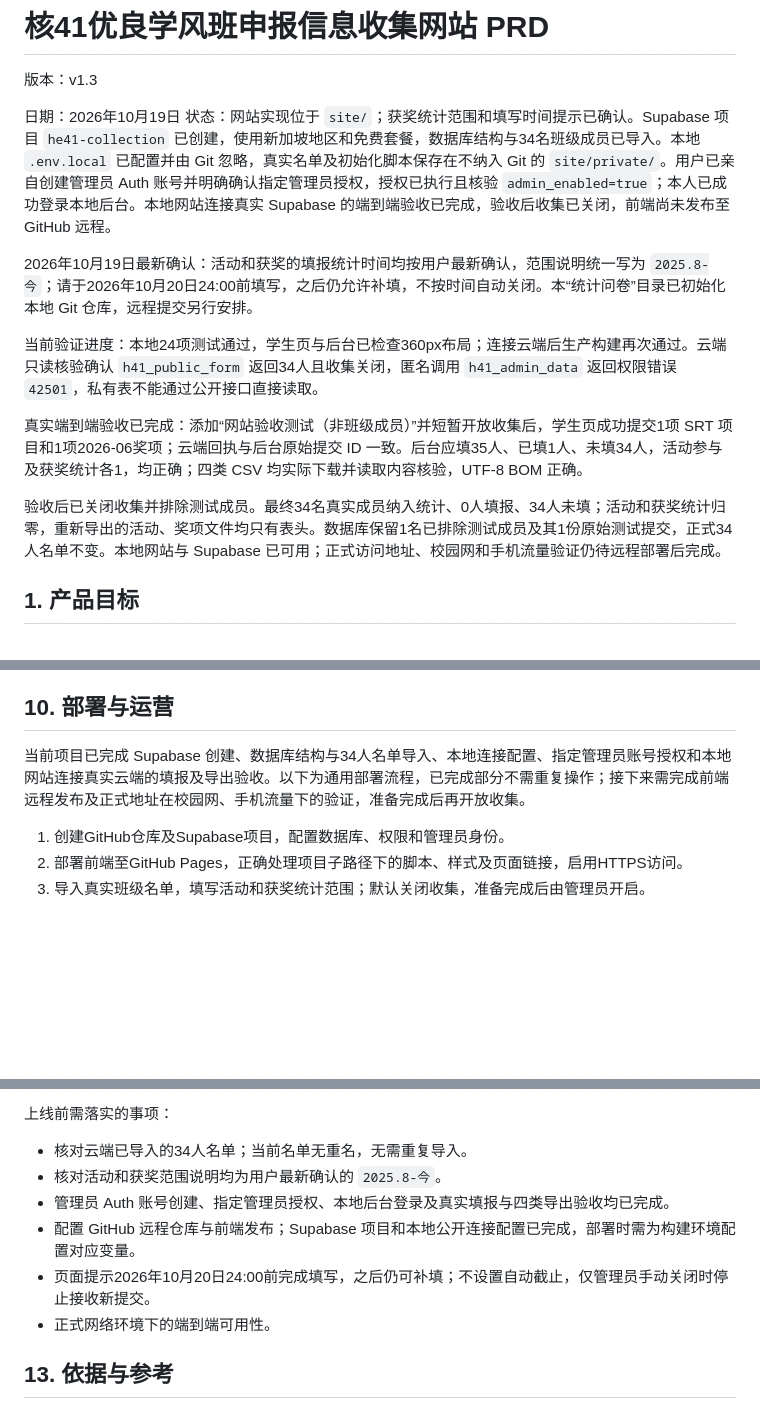
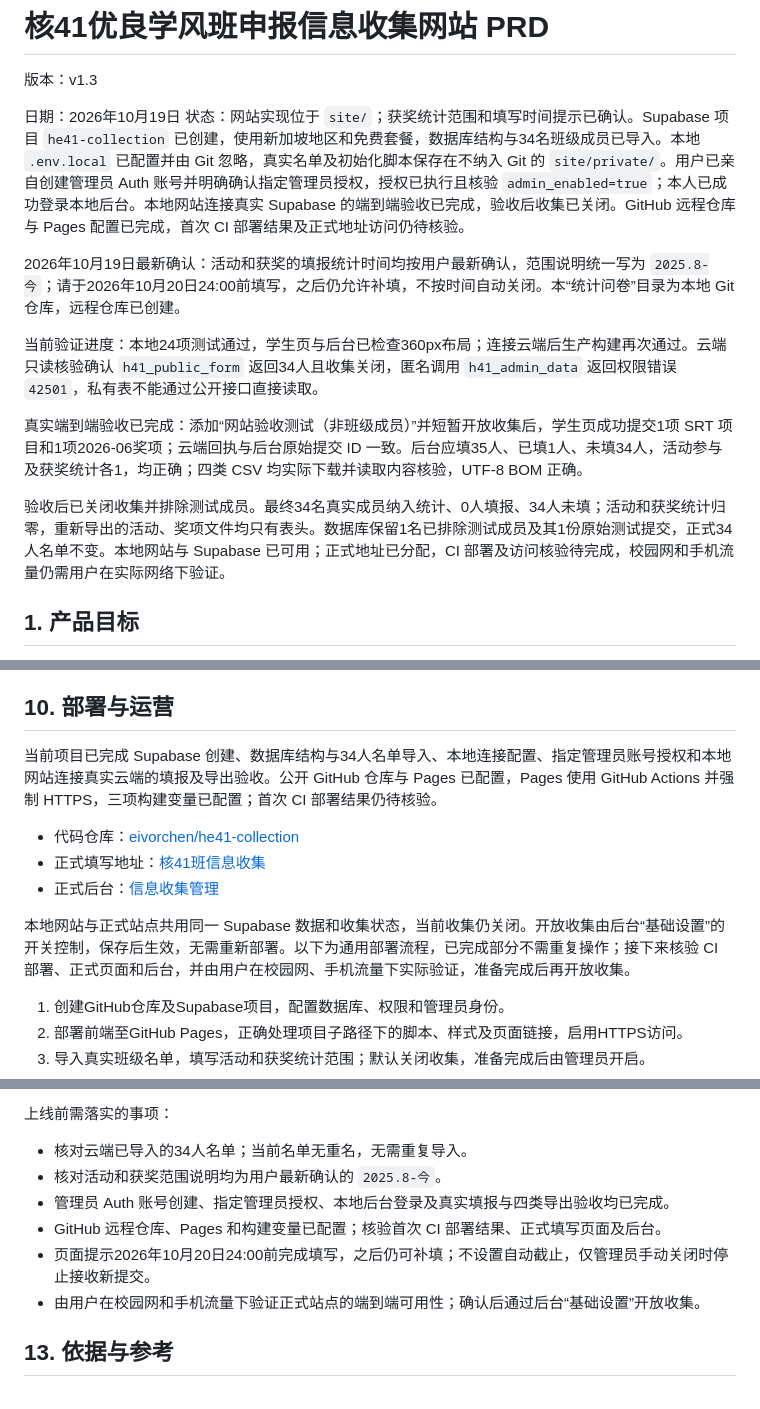
Before and after one commit to eivorchen/he41-collection, a Markdown page: prd.md, 3 parts joined by grey strips. Rendered like a GitHub page; blank space fills up the shorter version.

```diff
--- a/prd.md
+++ b/prd.md
@@ -3,15 +3,15 @@
 版本：v1.3
 
 日期：2026年10月19日
-状态：网站实现位于 `site/`；获奖统计范围和填写时间提示已确认。Supabase 项目 `he41-collection` 已创建，使用新加坡地区和免费套餐，数据库结构与34名班级成员已导入。本地 `.env.local` 已配置并由 Git 忽略，真实名单及初始化脚本保存在不纳入 Git 的 `site/private/`。用户已亲自创建管理员 Auth 账号并明确确认指定管理员授权，授权已执行且核验 `admin_enabled=true`；本人已成功登录本地后台。本地网站连接真实 Supabase 的端到端验收已完成，验收后收集已关闭，前端尚未发布至 GitHub 远程。
+状态：网站实现位于 `site/`；获奖统计范围和填写时间提示已确认。Supabase 项目 `he41-collection` 已创建，使用新加坡地区和免费套餐，数据库结构与34名班级成员已导入。本地 `.env.local` 已配置并由 Git 忽略，真实名单及初始化脚本保存在不纳入 Git 的 `site/private/`。用户已亲自创建管理员 Auth 账号并明确确认指定管理员授权，授权已执行且核验 `admin_enabled=true`；本人已成功登录本地后台。本地网站连接真实 Supabase 的端到端验收已完成，验收后收集已关闭。GitHub 远程仓库与 Pages 配置已完成，首次 CI 部署结果及正式地址访问仍待核验。
 
-2026年10月19日最新确认：活动和获奖的填报统计时间均按用户最新确认，范围说明统一写为 `2025.8-今`；请于2026年10月20日24:00前填写，之后仍允许补填，不按时间自动关闭。本“统计问卷”目录已初始化本地 Git 仓库，远程提交另行安排。
+2026年10月19日最新确认：活动和获奖的填报统计时间均按用户最新确认，范围说明统一写为 `2025.8-今`；请于2026年10月20日24:00前填写，之后仍允许补填，不按时间自动关闭。本“统计问卷”目录为本地 Git 仓库，远程仓库已创建。
 
 当前验证进度：本地24项测试通过，学生页与后台已检查360px布局；连接云端后生产构建再次通过。云端只读核验确认 `h41_public_form` 返回34人且收集关闭，匿名调用 `h41_admin_data` 返回权限错误 `42501`，私有表不能通过公开接口直接读取。
 
 真实端到端验收已完成：添加“网站验收测试（非班级成员）”并短暂开放收集后，学生页成功提交1项 SRT 项目和1项2026-06奖项；云端回执与后台原始提交 ID 一致。后台应填35人、已填1人、未填34人，活动参与及获奖统计各1，均正确；四类 CSV 均实际下载并读取内容核验，UTF-8 BOM 正确。
 
-验收后已关闭收集并排除测试成员。最终34名真实成员纳入统计、0人填报、34人未填；活动和获奖统计归零，重新导出的活动、奖项文件均只有表头。数据库保留1名已排除测试成员及其1份原始测试提交，正式34人名单不变。本地网站与 Supabase 已可用；正式访问地址、校园网和手机流量验证仍待远程部署后完成。
+验收后已关闭收集并排除测试成员。最终34名真实成员纳入统计、0人填报、34人未填；活动和获奖统计归零，重新导出的活动、奖项文件均只有表头。数据库保留1名已排除测试成员及其1份原始测试提交，正式34人名单不变。本地网站与 Supabase 已可用；正式地址已分配，CI 部署及访问核验待完成，校园网和手机流量仍需用户在实际网络下验证。
 
 ## 1. 产品目标
 
@@ -258,7 +258,13 @@ GitHub Pages托管静态文件。学生页面通过HTTPS调用Supabase提交接
 
 ## 10. 部署与运营
 
-当前项目已完成 Supabase 创建、数据库结构与34人名单导入、本地连接配置、指定管理员账号授权和本地网站连接真实云端的填报及导出验收。以下为通用部署流程，已完成部分不需重复操作；接下来需完成前端远程发布及正式地址在校园网、手机流量下的验证，准备完成后再开放收集。
+当前项目已完成 Supabase 创建、数据库结构与34人名单导入、本地连接配置、指定管理员账号授权和本地网站连接真实云端的填报及导出验收。公开 GitHub 仓库与 Pages 已配置，Pages 使用 GitHub Actions 并强制 HTTPS，三项构建变量已配置；首次 CI 部署结果仍待核验。
+
+- 代码仓库：[eivorchen/he41-collection](https://github.com/eivorchen/he41-collection)
+- 正式填写地址：[核41班信息收集](https://eivorchen.github.io/he41-collection/)
+- 正式后台：[信息收集管理](https://eivorchen.github.io/he41-collection/admin.html)
+
+本地网站与正式站点共用同一 Supabase 数据和收集状态，当前收集仍关闭。开放收集由后台“基础设置”的开关控制，保存后生效，无需重新部署。以下为通用部署流程，已完成部分不需重复操作；接下来核验 CI 部署、正式页面和后台，并由用户在校园网、手机流量下实际验证，准备完成后再开放收集。
 
 1. 创建GitHub仓库及Supabase项目，配置数据库、权限和管理员身份。
 2. 部署前端至GitHub Pages，正确处理项目子路径下的脚本、样式及页面链接，启用HTTPS访问。
@@ -310,9 +316,9 @@ Supabase免费套餐当前提供500MB数据库，班级纯文本数据预计可
 - 核对云端已导入的34人名单；当前名单无重名，无需重复导入。
 - 核对活动和获奖范围说明均为用户最新确认的 `2025.8-今`。
 - 管理员 Auth 账号创建、指定管理员授权、本地后台登录及真实填报与四类导出验收均已完成。
-- 配置 GitHub 远程仓库与前端发布；Supabase 项目和本地公开连接配置已完成，部署时需为构建环境配置对应变量。
+- GitHub 远程仓库、Pages 和构建变量已配置；核验首次 CI 部署结果、正式填写页面及后台。
 - 页面提示2026年10月20日24:00前完成填写，之后仍可补填；不设置自动截止，仅管理员手动关闭时停止接收新提交。
-- 正式网络环境下的端到端可用性。
+- 由用户在校园网和手机流量下验证正式站点的端到端可用性；确认后通过后台“基础设置”开放收集。
 
 ## 13. 依据与参考
 
```
Also changed, not shown: site/README.md (+13 -5 lines).
